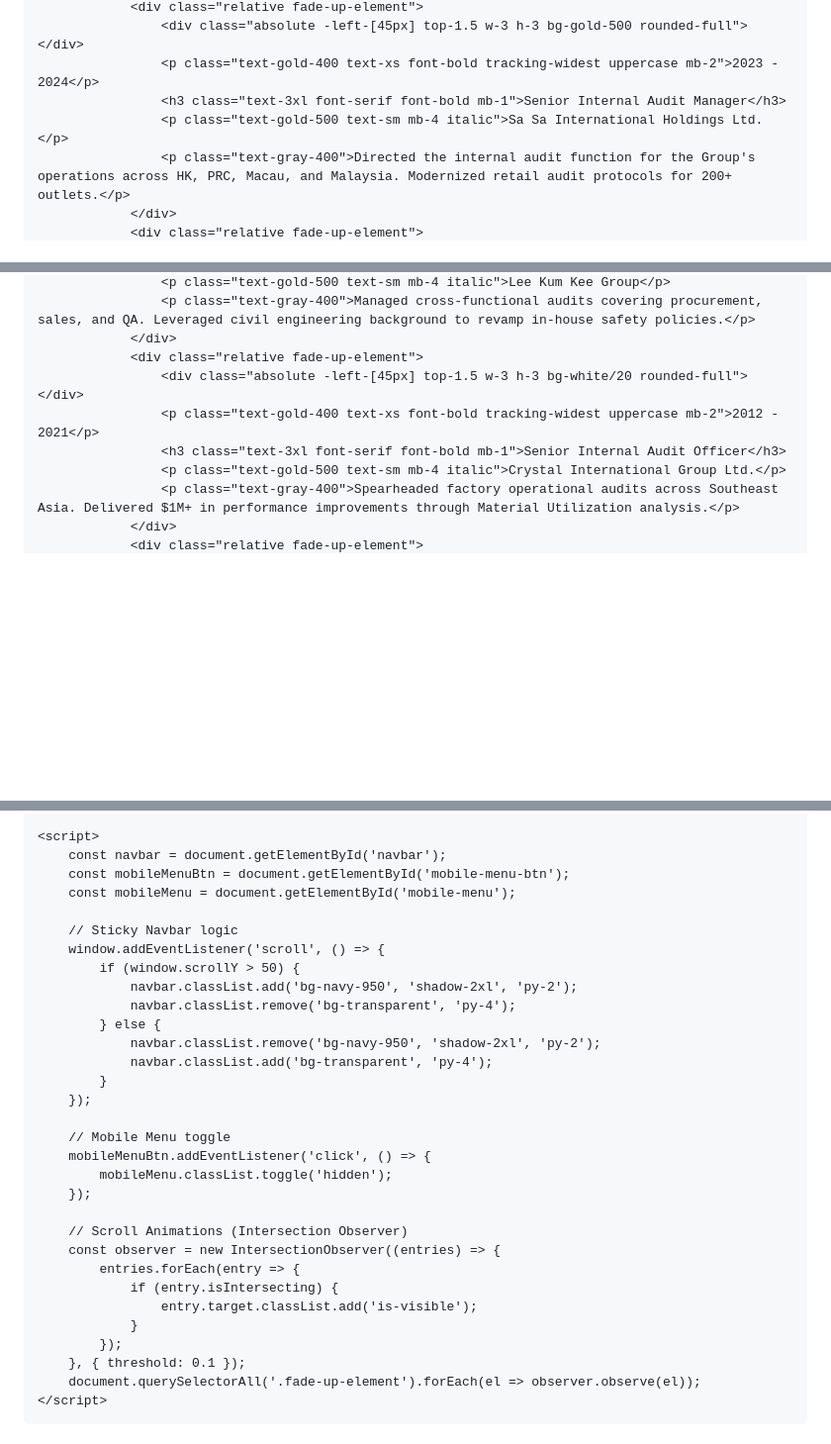
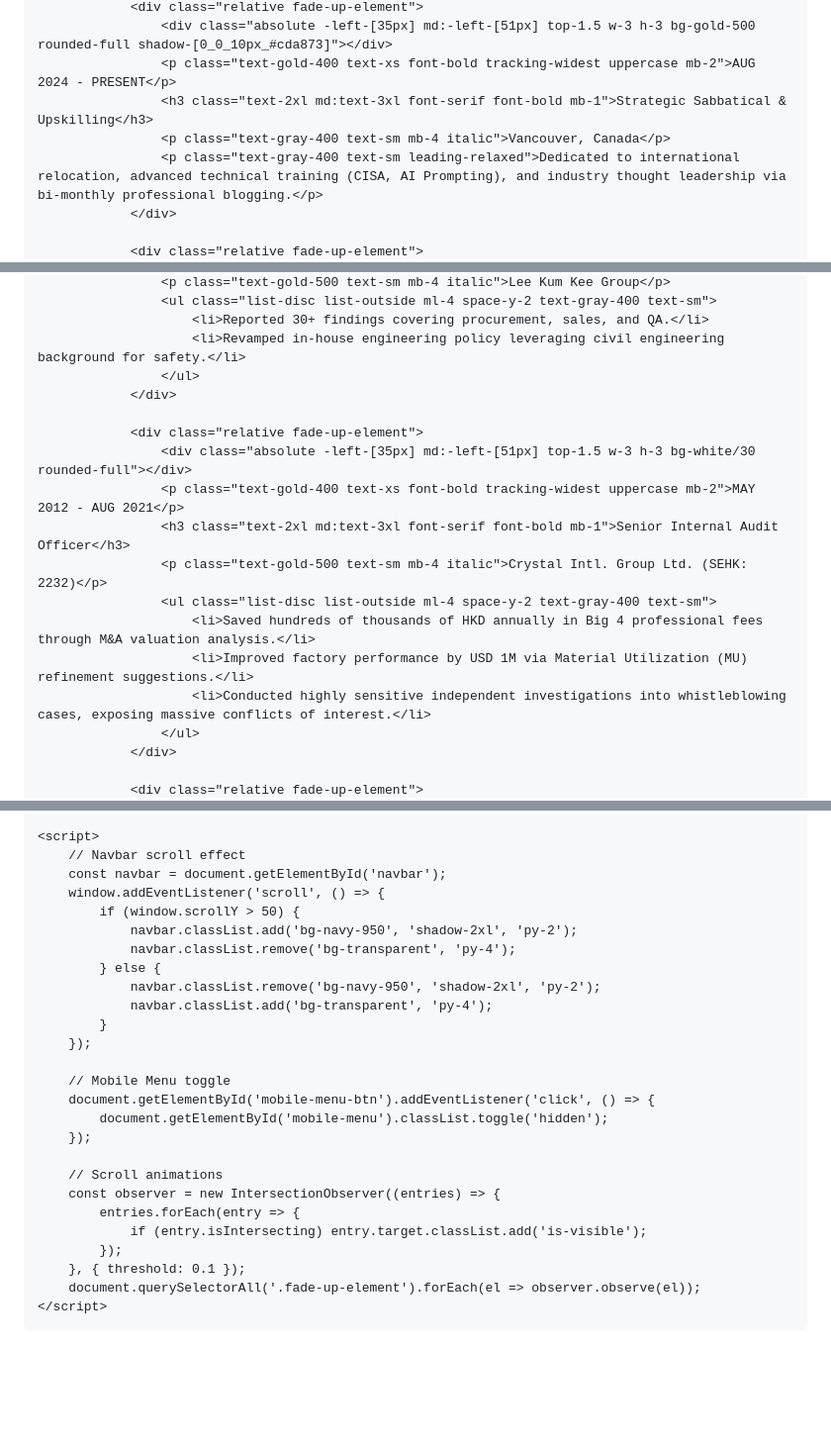
Before and after one commit to Richardng56/my-portfolio, a Markdown page: README.md, 3 parts joined by grey strips. Shown at 99% size. Drawn GitHub-style; blank space fills up the shorter version.

```diff
--- a/README.md
+++ b/README.md
@@ -187,8 +171,9 @@
                 <div class="relative fade-up-element">
-                    <div class="absolute -left-[45px] top-1.5 w-3 h-3 bg-gold-500 rounded-full"></div>
-                    <p class="text-gold-400 text-xs font-bold tracking-widest uppercase mb-2">2023 - 2024</p>
-                    <h3 class="text-3xl font-serif font-bold mb-1">Senior Internal Audit Manager</h3>
-                    <p class="text-gold-500 text-sm mb-4 italic">Sa Sa International Holdings Ltd.</p>
-                    <p class="text-gray-400">Directed the internal audit function for the Group's operations across HK, PRC, Macau, and Malaysia. Modernized retail audit protocols for 200+ outlets.</p>
+                    <div class="absolute -left-[35px] md:-left-[51px] top-1.5 w-3 h-3 bg-gold-500 rounded-full shadow-[0_0_10px_#cda873]"></div>
+                    <p class="text-gold-400 text-xs font-bold tracking-widest uppercase mb-2">AUG 2024 - PRESENT</p>
+                    <h3 class="text-2xl md:text-3xl font-serif font-bold mb-1">Strategic Sabbatical & Upskilling</h3>
+                    <p class="text-gray-400 text-sm mb-4 italic">Vancouver, Canada</p>
+                    <p class="text-gray-400 text-sm leading-relaxed">Dedicated to international relocation, advanced technical training (CISA, AI Prompting), and industry thought leadership via bi-monthly professional blogging.</p>
                 </div>
+
                 <div class="relative fade-up-element">
@@ -198,11 +195,20 @@
                     <p class="text-gold-500 text-sm mb-4 italic">Lee Kum Kee Group</p>
-                    <p class="text-gray-400">Managed cross-functional audits covering procurement, sales, and QA. Leveraged civil engineering background to revamp in-house safety policies.</p>
+                    <ul class="list-disc list-outside ml-4 space-y-2 text-gray-400 text-sm">
+                        <li>Reported 30+ findings covering procurement, sales, and QA.</li>
+                        <li>Revamped in-house engineering policy leveraging civil engineering background for safety.</li>
+                    </ul>
                 </div>
+
                 <div class="relative fade-up-element">
-                    <div class="absolute -left-[45px] top-1.5 w-3 h-3 bg-white/20 rounded-full"></div>
-                    <p class="text-gold-400 text-xs font-bold tracking-widest uppercase mb-2">2012 - 2021</p>
-                    <h3 class="text-3xl font-serif font-bold mb-1">Senior Internal Audit Officer</h3>
-                    <p class="text-gold-500 text-sm mb-4 italic">Crystal International Group Ltd.</p>
-                    <p class="text-gray-400">Spearheaded factory operational audits across Southeast Asia. Delivered $1M+ in performance improvements through Material Utilization analysis.</p>
+                    <div class="absolute -left-[35px] md:-left-[51px] top-1.5 w-3 h-3 bg-white/30 rounded-full"></div>
+                    <p class="text-gold-400 text-xs font-bold tracking-widest uppercase mb-2">MAY 2012 - AUG 2021</p>
+                    <h3 class="text-2xl md:text-3xl font-serif font-bold mb-1">Senior Internal Audit Officer</h3>
+                    <p class="text-gold-500 text-sm mb-4 italic">Crystal Intl. Group Ltd. (SEHK: 2232)</p>
+                    <ul class="list-disc list-outside ml-4 space-y-2 text-gray-400 text-sm">
+                        <li>Saved hundreds of thousands of HKD annually in Big 4 professional fees through M&A valuation analysis.</li>
+                        <li>Improved factory performance by USD 1M via Material Utilization (MU) refinement suggestions.</li>
+                        <li>Conducted highly sensitive independent investigations into whistleblowing cases, exposing massive conflicts of interest.</li>
+                    </ul>
                 </div>
+
                 <div class="relative fade-up-element">
@@ -254,11 +306,8 @@
     </footer>
 
     <script>
+        // Navbar scroll effect
         const navbar = document.getElementById('navbar');
-        const mobileMenuBtn = document.getElementById('mobile-menu-btn');
-        const mobileMenu = document.getElementById('mobile-menu');
-
-        // Sticky Navbar logic
         window.addEventListener('scroll', () => {
             if (window.scrollY > 50) {
                 navbar.classList.add('bg-navy-950', 'shadow-2xl', 'py-2');
@@ -270,16 +319,14 @@
         });
 
         // Mobile Menu toggle
-        mobileMenuBtn.addEventListener('click', () => {
-            mobileMenu.classList.toggle('hidden');
+        document.getElementById('mobile-menu-btn').addEventListener('click', () => {
+            document.getElementById('mobile-menu').classList.toggle('hidden');
         });
 
-        // Scroll Animations (Intersection Observer)
+        // Scroll animations
         const observer = new IntersectionObserver((entries) => {
             entries.forEach(entry => {
-                if (entry.isIntersecting) {
-                    entry.target.classList.add('is-visible');
-                }
+                if (entry.isIntersecting) entry.target.classList.add('is-visible');
             });
         }, { threshold: 0.1 });
         document.querySelectorAll('.fade-up-element').forEach(el => observer.observe(el));
```
Also changed, not shown: other parts of README.md (+126 -84 lines).
